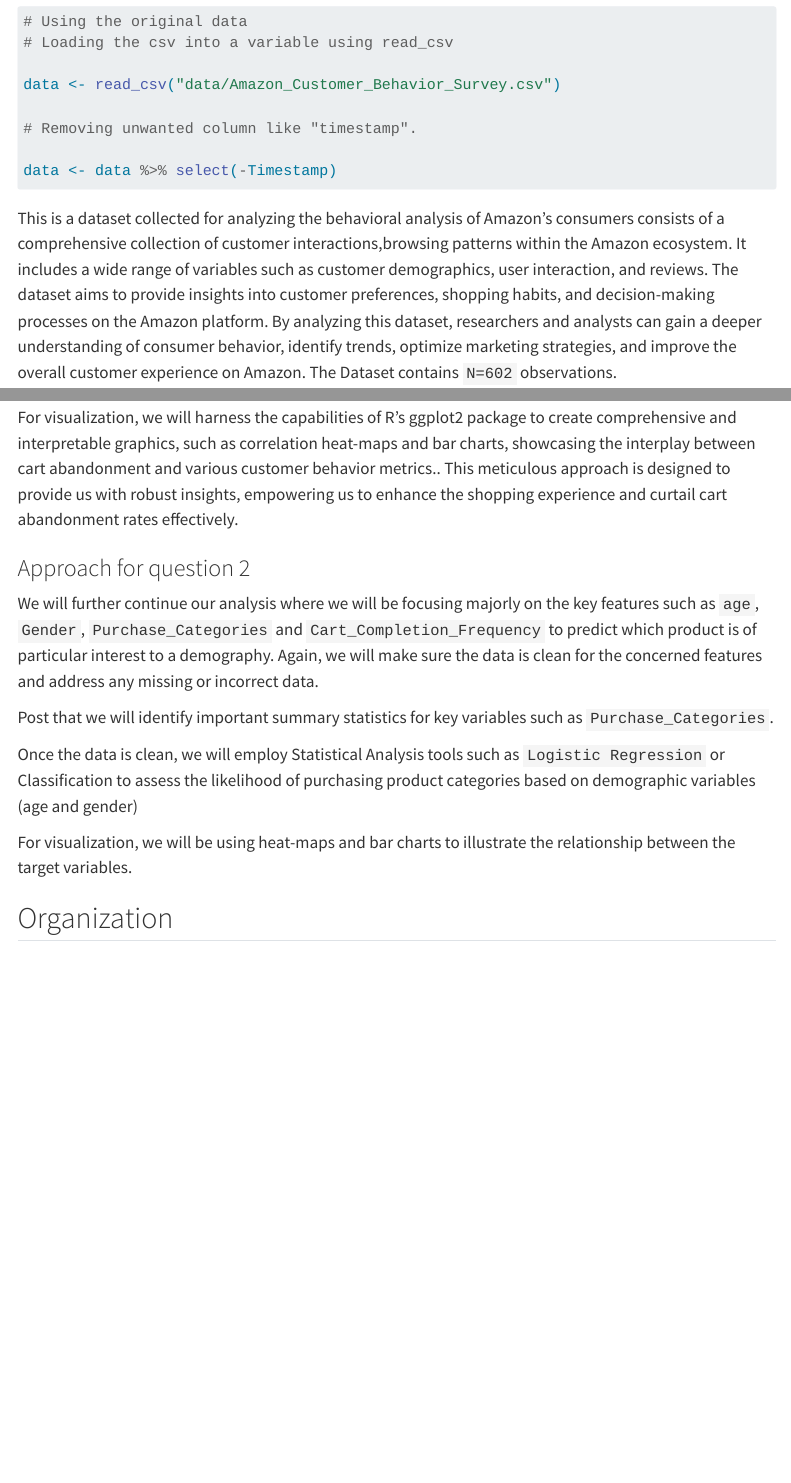
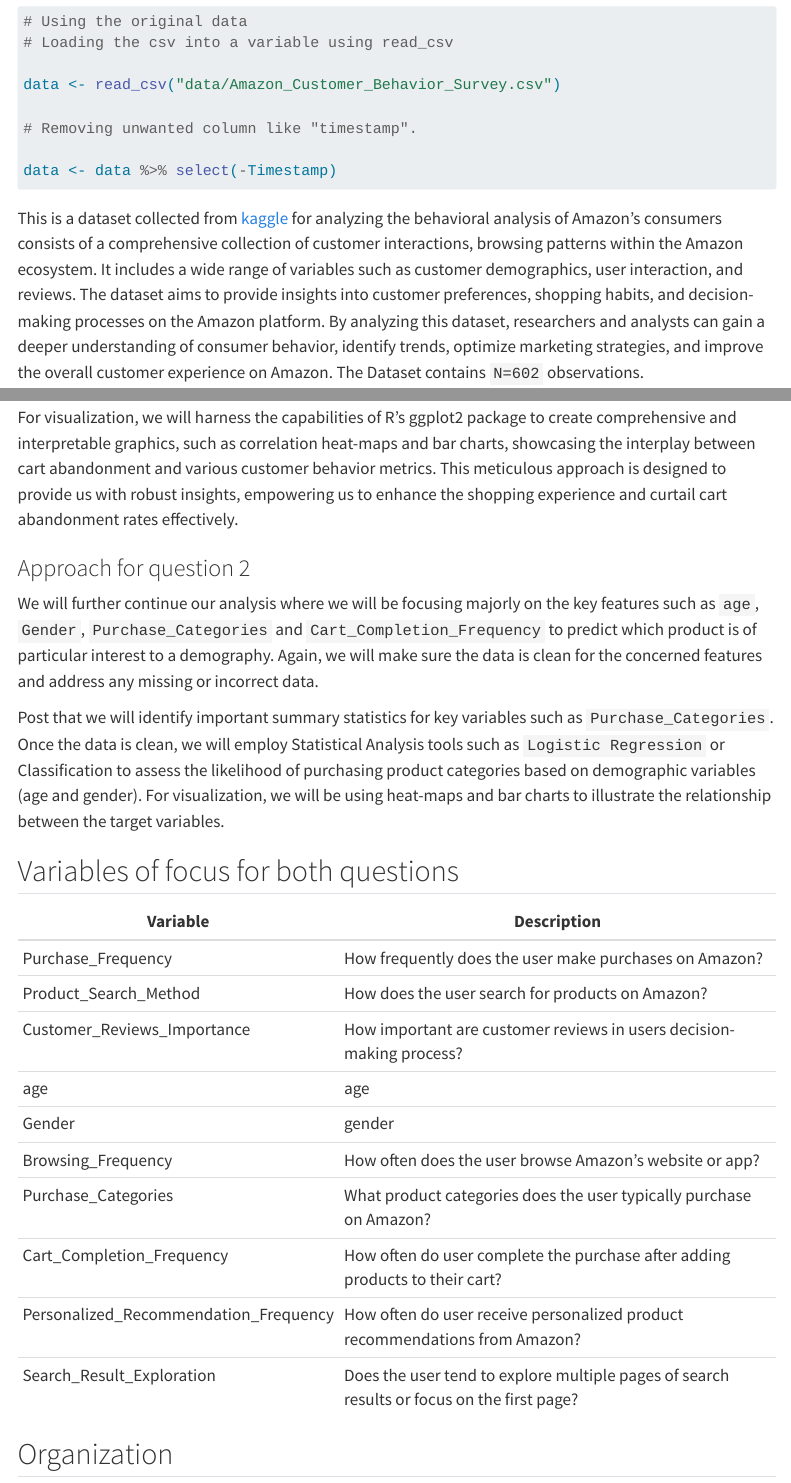
Before and after one commit to INFO-523-Exercises/project-final-Pattern-Pioneers, a Quarto document (proposal.qmd): the page in a window 1100 px wide, from 490 px down, and a second part further down, joined at a grey line. Rendered offline with R 4.5, knitr and Pandoc in place of Quarto, with nearby package versions; some code elsewhere in the file could not run offline; menus at the side of the page are left out; long lines of code are wrapped.

Commit message:
added variables of focus

````diff
--- a/proposal.qmd
+++ b/proposal.qmd
@@ -56,7 +56,7 @@
 
 ```
 
-This is a dataset collected for analyzing the behavioral analysis of Amazon's consumers consists of a comprehensive collection of customer interactions,browsing patterns within the Amazon ecosystem. It includes a wide range of variables such as customer demographics, user interaction, and reviews. The dataset aims to provide insights into customer preferences, shopping habits, and decision-making processes on the Amazon platform. By analyzing this dataset, researchers and analysts can gain a deeper understanding of consumer behavior, identify trends, optimize marketing strategies, and improve the overall customer experience on Amazon. The Dataset contains `N=602` observations.
+This is a dataset collected from [kaggle](https://www.kaggle.com/datasets/swathiunnikrishnan/amazon-consumer-behaviour-dataset/data) for analyzing the behavioral analysis of Amazon's consumers consists of a comprehensive collection of customer interactions, browsing patterns within the Amazon ecosystem. It includes a wide range of variables such as customer demographics, user interaction, and reviews. The dataset aims to provide insights into customer preferences, shopping habits, and decision-making processes on the Amazon platform. By analyzing this dataset, researchers and analysts can gain a deeper understanding of consumer behavior, identify trends, optimize marketing strategies, and improve the overall customer experience on Amazon. The Dataset contains `N=602` observations.
 
 ## Examine data
 
@@ -148,17 +148,28 @@
 
 Our analysis will commence with a precise exploratory data analysis (EDA) using R, where we'll focus on key variables such as `Purchase_Frequency`, `Product_Search_Method`, and `Customer_Reviews_Importance`, to unearth their potential impact on cart abandonment. During the data cleaning stage, we will ensure that columns like `age`, `Gender`, and `Browsing_Frequency` are correctly formatted and free of missing values. Subsequently, statistical techniques---such as logistic regression or decision trees---will be applied to assess the influence of factors like `Personalized_Recommendation_Frequency` and `Search_Result_Exploration` on cart abandonment behavior.
 
-For visualization, we will harness the capabilities of R's ggplot2 package to create comprehensive and interpretable graphics, such as correlation heat-maps and bar charts, showcasing the interplay between cart abandonment and various customer behavior metrics.. This meticulous approach is designed to provide us with robust insights, empowering us to enhance the shopping experience and curtail cart abandonment rates effectively.
+For visualization, we will harness the capabilities of R's ggplot2 package to create comprehensive and interpretable graphics, such as correlation heat-maps and bar charts, showcasing the interplay between cart abandonment and various customer behavior metrics. This meticulous approach is designed to provide us with robust insights, empowering us to enhance the shopping experience and curtail cart abandonment rates effectively.
 
 ### Approach for question 2
 
 We will further continue our analysis where we will be focusing majorly on the key features such as `age`, `Gender`, `Purchase_Categories` and `Cart_Completion_Frequency` to predict which product is of particular interest to a demography. Again, we will make sure the data is clean for the concerned features and address any missing or incorrect data.
 
-Post that we will identify important summary statistics for key variables such as `Purchase_Categories`.
+Post that we will identify important summary statistics for key variables such as `Purchase_Categories`. Once the data is clean, we will employ Statistical Analysis tools such as `Logistic Regression` or Classification to assess the likelihood of purchasing product categories based on demographic variables (age and gender). For visualization, we will be using heat-maps and bar charts to illustrate the relationship between the target variables.
 
-Once the data is clean, we will employ Statistical Analysis tools such as `Logistic Regression` or Classification to assess the likelihood of purchasing product categories based on demographic variables (age and gender)
+## Variables of focus for both questions
 
-For visualization, we will be using heat-maps and bar charts to illustrate the relationship between the target variables.
+| Variable                              | Description                                                                                |
+|-----------------------|------------------------------------------------------|
+| Purchase_Frequency                    | How frequently does the user make purchases on Amazon?                                     |
+| Product_Search_Method                 | How does the user search for products on Amazon?                                           |
+| Customer_Reviews_Importance           | How important are customer reviews in users decision-making process?                       |
+| age                                   | age                                                                                        |
+| Gender                                | gender                                                                                     |
+| Browsing_Frequency                    | How often does the user browse Amazon's website or app?                                    |
+| Purchase_Categories                   | What product categories does the user typically purchase on Amazon?                        |
+| Cart_Completion_Frequency             | How often do user complete the purchase after adding products to their cart?               |
+| Personalized_Recommendation_Frequency | How often do user receive personalized product recommendations from Amazon?                |
+| Search_Result_Exploration             | Does the user tend to explore multiple pages of search results or focus on the first page? |
 
 ## Organization
 
````
